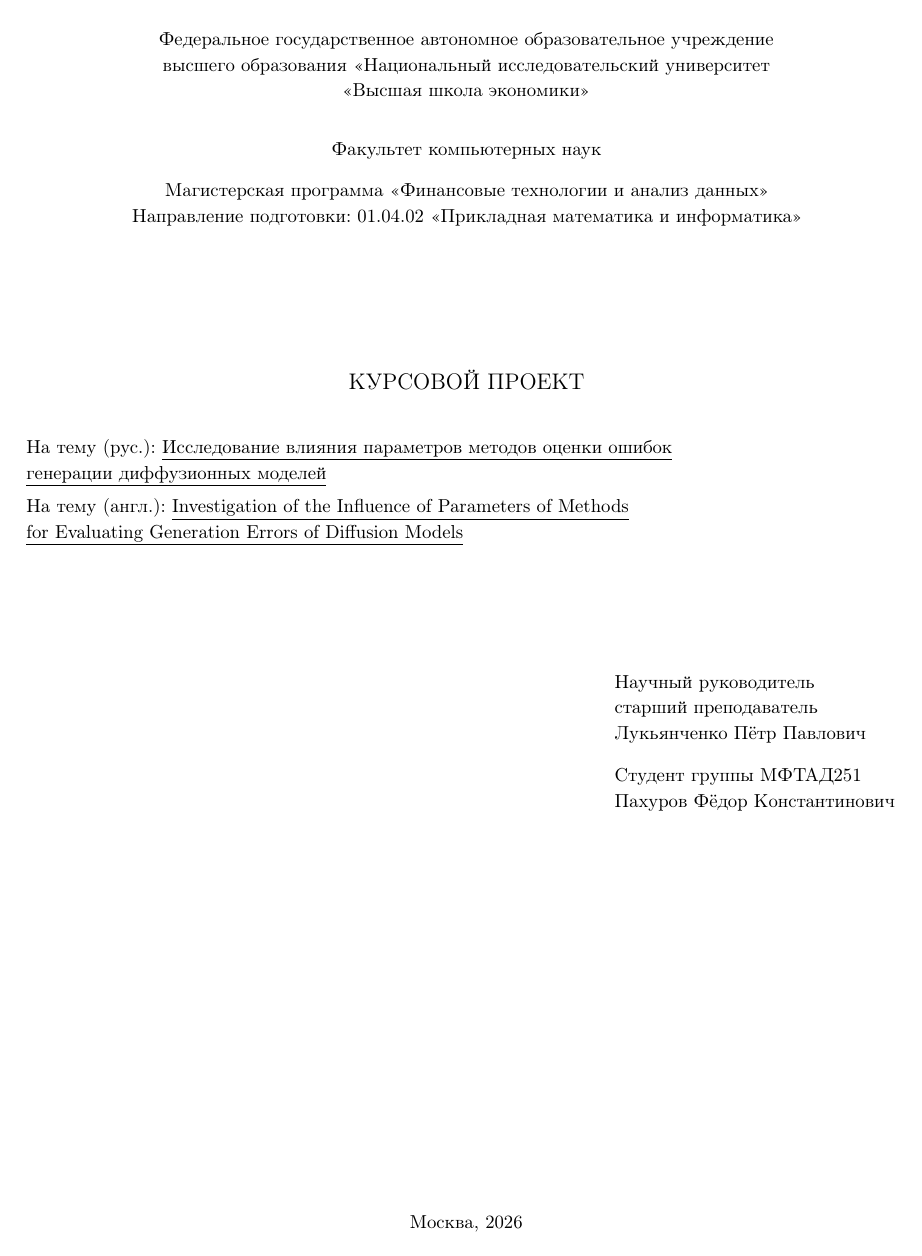
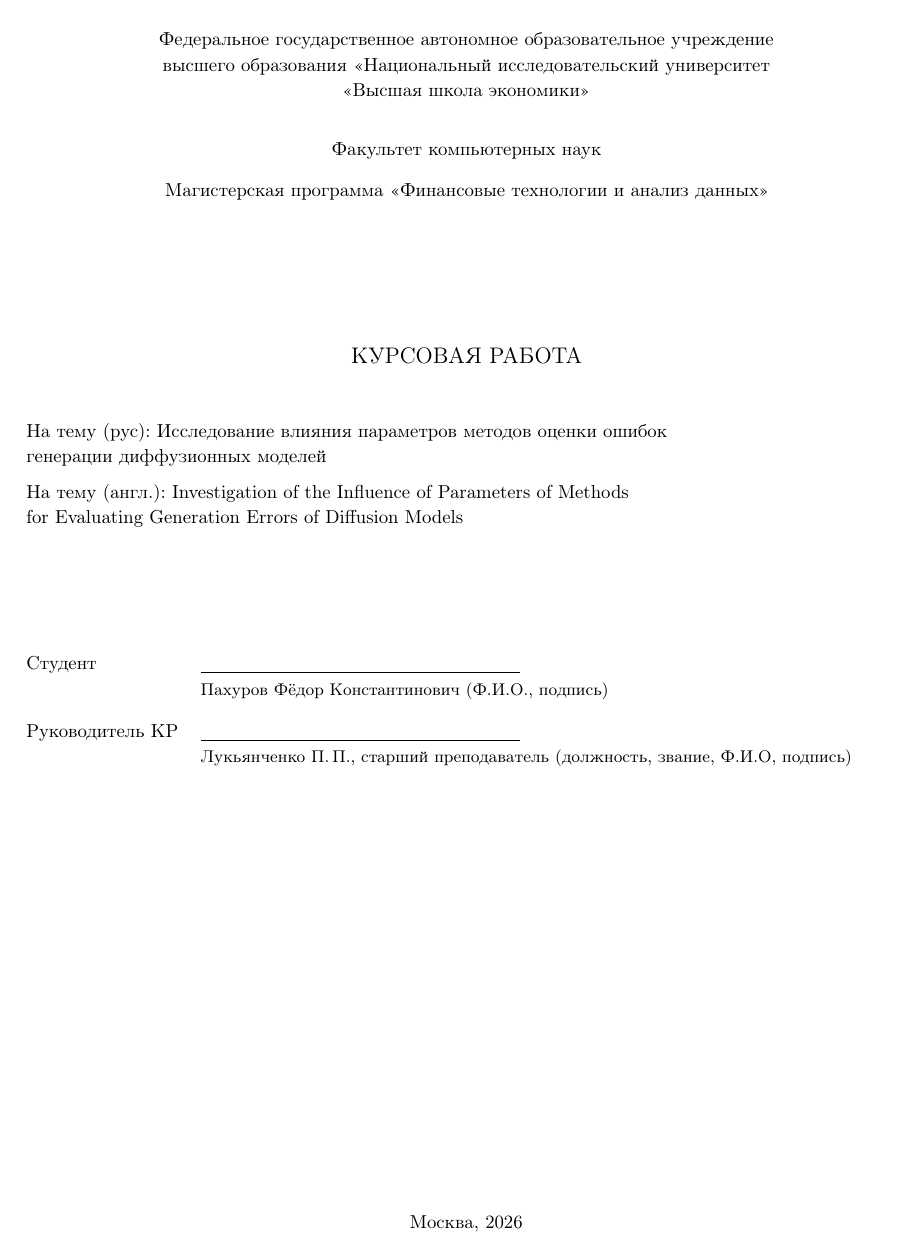
Before and after one commit to fpakhurov/diffusion-hallucinations, a LaTeX thesis (arXiv_diploma_report/report_ru.tex, which reads arXiv_diploma_report/title_kr_ru.tex): page 1 of 29. Compiled offline with pdfLaTeX.

Commit message:
Match provided coursework formatting templates (title page, captions)
- Title page rebuilt to the supplied ФТиАД template: «КУРСОВАЯ РАБОТА»,
  programme line, theme rus+eng, Студент (Ф.И.О., подпись), Руководитель КР
  (должность, звание, Ф.И.О, подпись), Москва 2026.
- Table captions moved ABOVE the table, right-aligned; figure captions stay
  below, centered (caption package). Header term -> «Курсовая работа».
- Verified: left margin 2.54 cm (>=2), Times 14, 1.5 spacing, object
  numbering N.M. Remaining: GOST R 7.0.100-2018 references (needs biblatex-gost).

Co-Authored-By: Claude Opus 4.8 <noreply@anthropic.com>

```diff
--- a/arXiv_diploma_report/report_ru.tex
+++ b/arXiv_diploma_report/report_ru.tex
@@ -23,6 +23,9 @@
 \usepackage{graphicx}
 \usepackage[table]{xcolor}
 \usepackage{doi}
+\usepackage{caption}
+\captionsetup[figure]{position=below,justification=centering}
+\captionsetup[table]{position=above,justification=raggedleft,singlelinecheck=false}
 \usepackage[sort&compress]{natbib}
 \setcitestyle{numbers}
 \bibliographystyle{unsrtnat}            % TODO: GOST R 7.0.5-2008 via biblatex-gost
@@ -45,8 +48,8 @@
 
 \date{}
 
-\renewcommand{\headeright}{Курсовой проект}
-\renewcommand{\undertitle}{Курсовой проект (исследовательский проект)}
+\renewcommand{\headeright}{Курсовая работа}
+\renewcommand{\undertitle}{Курсовая работа (исследовательский проект)}
 \renewcommand{\shorttitle}{Параметры CE-оценки ошибок диффузии}
 
 \hypersetup{
--- a/arXiv_diploma_report/title_kr_ru.tex
+++ b/arXiv_diploma_report/title_kr_ru.tex
@@ -8,31 +8,29 @@
 \textbf{Факультет компьютерных наук}
 
 \smallskip
-\textbf{Магистерская программа «Финансовые технологии и анализ данных»}\\
-Направление подготовки: 01.04.02 «Прикладная математика и информатика»
+Магистерская программа «Финансовые технологии и анализ данных»
 \end{center}
 
 \vspace{6em}
 
 \begin{center}
-{\bf\large КУРСОВОЙ ПРОЕКТ}
+{\bf\large КУРСОВАЯ РАБОТА}
 \end{center}
 
-\vspace{1em}
+\vspace{1.5em}
 
-\noindent На тему (рус.): \underline{Исследование влияния параметров методов оценки ошибок}\\
-\underline{генерации диффузионных моделей}\\[1ex]
-\noindent На тему (англ.): \underline{Investigation of the Influence of Parameters of Methods}\\
-\underline{for Evaluating Generation Errors of Diffusion Models}
+\noindent На тему (рус): Исследование влияния параметров методов оценки ошибок\\
+генерации диффузионных моделей\\[1.2ex]
+\noindent На тему (англ.): Investigation of the Influence of Parameters of Methods\\
+for Evaluating Generation Errors of Diffusion Models
 
 \vspace{6em}
 
-\hfill\begin{tabular}{l}
-Научный руководитель\\
-старший преподаватель\\
-Лукьянченко Пётр Павлович\\[2ex]
-Студент группы МФТАД251\\
-Пахуров Фёдор Константинович\\
+\noindent\begin{tabular}{@{}ll@{}}
+Студент & \underline{\hspace{6cm}}\\
+        & \footnotesize Пахуров Фёдор Константинович (Ф.И.О., подпись)\\[2ex]
+Руководитель КР & \underline{\hspace{6cm}}\\
+        & \footnotesize Лукьянченко П.\,П., старший преподаватель (должность, звание, Ф.И.О, подпись)\\
 \end{tabular}
 
 \vfill
```
Also changed, not shown: arXiv_diploma_report/report_ru.pdf, arXiv_diploma_report/report_ru.tex (110 more changed lines).
